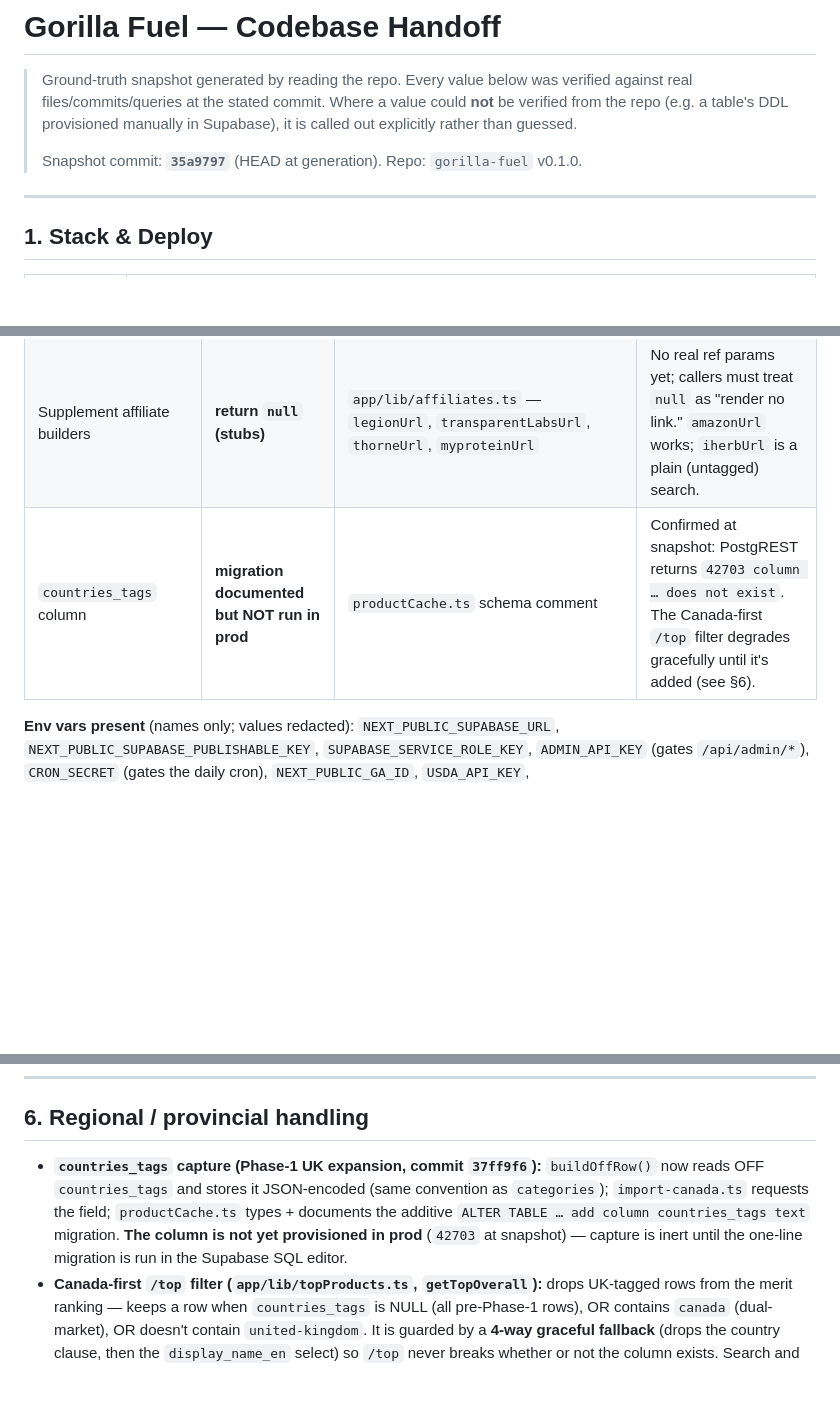
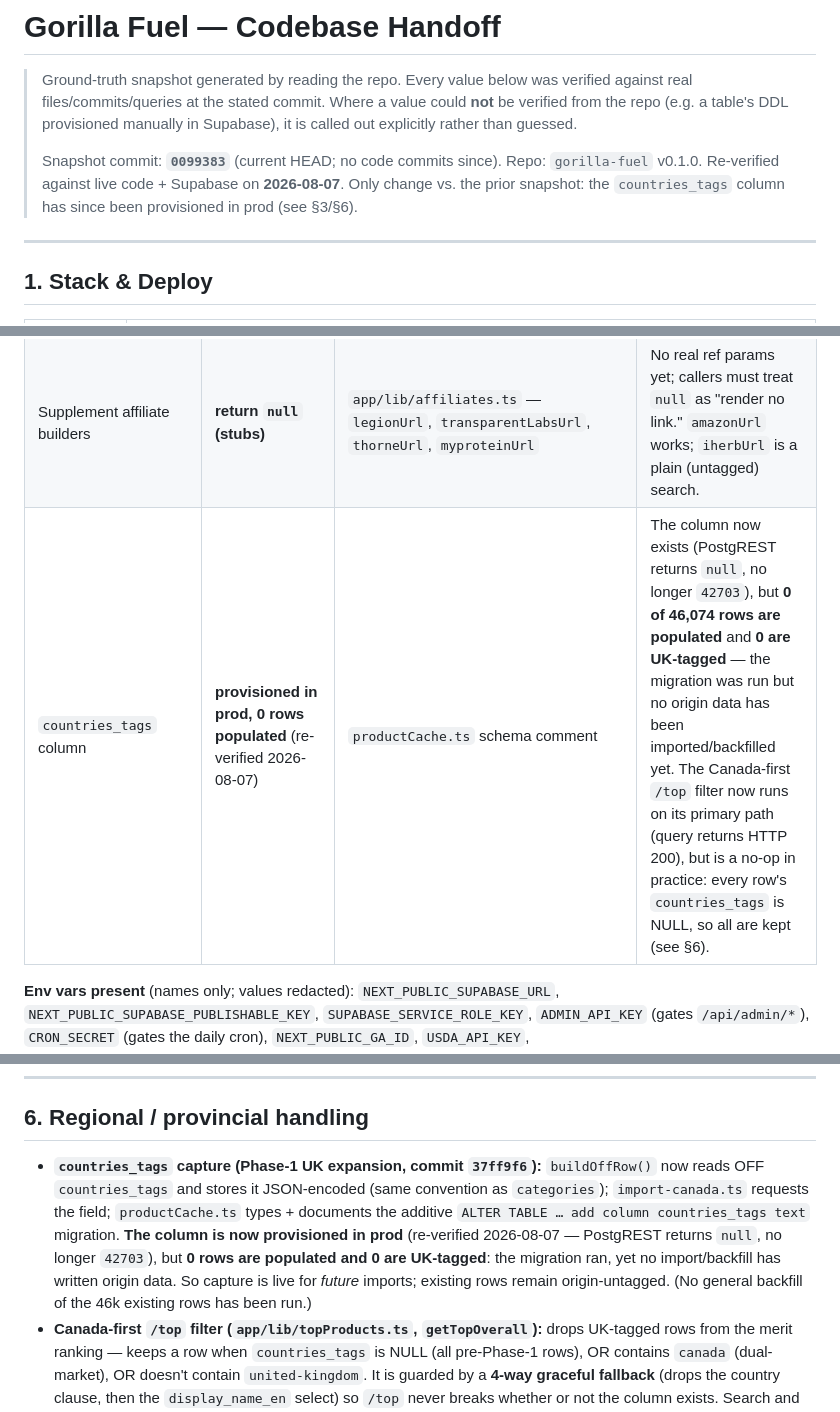
Before and after one commit to x7rshrvrk4-cpu/gorilla-fuel, a Markdown page: HANDOFF.md, 3 parts joined by grey strips. Drawn GitHub-style; blank space fills up the shorter version.

Commit message:
HANDOFF.md — re-verify against live state (countries_tags now provisioned)
Re-ran the ground-truth verification on 2026-08-07. Code is unchanged since the
last snapshot (HEAD still 0099383, no commits since), so all code-derived values
hold. One real DB-state drift: the countries_tags column has since been
provisioned in prod (PostgREST now returns null, no longer 42703) — but 0 of
46,074 rows are populated and 0 are UK-tagged, so the Canada-first /top filter now
runs on its primary path (HTTP 200) yet is a no-op in practice (all rows NULL →
kept). Updated the header snapshot line, the §3 config row, and the §6 regional
bullet accordingly. curated_picks counts (approved 133 / cheat 45 / avoid 54) and
ALGO_VERSION (v2.3) re-confirmed unchanged.

Co-Authored-By: Claude Opus 4.8 <noreply@anthropic.com>

```diff
--- a/HANDOFF.md
+++ b/HANDOFF.md
@@ -5,7 +5,9 @@
 > be verified from the repo (e.g. a table's DDL provisioned manually in Supabase), it is
 > called out explicitly rather than guessed.
 >
-> Snapshot commit: **`35a9797`** (HEAD at generation). Repo: `gorilla-fuel` v0.1.0.
+> Snapshot commit: **`0099383`** (current HEAD; no code commits since). Repo: `gorilla-fuel` v0.1.0.
+> Re-verified against live code + Supabase on **2026-08-07**. Only change vs. the prior
+> snapshot: the `countries_tags` column has since been provisioned in prod (see §3/§6).
 
 ---
 
@@ -78,7 +80,7 @@ There is **no runtime feature-flag system** (no LaunchDarkly/env-gated flags). "
 | `AFFILIATE_TAG` | **`"gorillafuel-20"`** | `app/lib/affiliates.ts:10` (and duplicated in `intel/`, `glutenfree/`, `kids/` product libs — not yet consolidated) | Amazon.ca affiliate tag on generated buy links. |
 | `TOP_REVALIDATE` / `CURATED_REVALIDATE` / page `revalidate` | **`3600`** (1h) everywhere | `topProducts.ts:11`, `curatedPicks.ts:23`, and `revalidate = 3600` on `/`, `/top`, `/approved`, `/cheat`, `/avoid`, `/bc-liquor` | ISR refresh cadence for cache-backed rankings. |
 | Supplement affiliate builders | **return `null` (stubs)** | `app/lib/affiliates.ts` — `legionUrl`, `transparentLabsUrl`, `thorneUrl`, `myproteinUrl` | No real ref params yet; callers must treat `null` as "render no link." `amazonUrl` works; `iherbUrl` is a plain (untagged) search. |
-| `countries_tags` column | **migration documented but NOT run in prod** | `productCache.ts` schema comment | Confirmed at snapshot: PostgREST returns `42703 column … does not exist`. The Canada-first `/top` filter degrades gracefully until it's added (see §6). |
+| `countries_tags` column | **provisioned in prod, 0 rows populated** (re-verified 2026-08-07) | `productCache.ts` schema comment | The column now exists (PostgREST returns `null`, no longer `42703`), but **0 of 46,074 rows are populated** and **0 are UK-tagged** — the migration was run but no origin data has been imported/backfilled yet. The Canada-first `/top` filter now runs on its primary path (query returns HTTP 200), but is a no-op in practice: every row's `countries_tags` is NULL, so all are kept (see §6). |
 
 **Env vars present** (names only; values redacted): `NEXT_PUBLIC_SUPABASE_URL`, `NEXT_PUBLIC_SUPABASE_PUBLISHABLE_KEY`, `SUPABASE_SERVICE_ROLE_KEY`, `ADMIN_API_KEY` (gates `/api/admin/*`), `CRON_SECRET` (gates the daily cron), `NEXT_PUBLIC_GA_ID`, `USDA_API_KEY`, `FATSECRET_CLIENT_ID`/`FATSECRET_CLIENT_SECRET`, `RAPIDAPI_KEY`, plus Turbo/Nx and Vercel-injected `VERCEL_*`.
 
@@ -170,7 +172,7 @@ There is **no runtime feature-flag system** (no LaunchDarkly/env-gated flags). "
 
 ## 6. Regional / provincial handling
 
-- **`countries_tags` capture (Phase-1 UK expansion, commit `37ff9f6`):** `buildOffRow()` now reads OFF `countries_tags` and stores it JSON-encoded (same convention as `categories`); `import-canada.ts` requests the field; `productCache.ts` types + documents the additive `ALTER TABLE … add column countries_tags text` migration. **The column is not yet provisioned in prod** (`42703` at snapshot) — capture is inert until the one-line migration is run in the Supabase SQL editor.
+- **`countries_tags` capture (Phase-1 UK expansion, commit `37ff9f6`):** `buildOffRow()` now reads OFF `countries_tags` and stores it JSON-encoded (same convention as `categories`); `import-canada.ts` requests the field; `productCache.ts` types + documents the additive `ALTER TABLE … add column countries_tags text` migration. **The column is now provisioned in prod** (re-verified 2026-08-07 — PostgREST returns `null`, no longer `42703`), but **0 rows are populated and 0 are UK-tagged**: the migration ran, yet no import/backfill has written origin data. So capture is live for *future* imports; existing rows remain origin-untagged. (No general backfill of the 46k existing rows has been run.)
 - **Canada-first `/top` filter (`app/lib/topProducts.ts`, `getTopOverall`):** drops UK-tagged rows from the merit ranking — keeps a row when `countries_tags` is NULL (all pre-Phase-1 rows), OR contains `canada` (dual-market), OR doesn't contain `united-kingdom`. It is guarded by a **4-way graceful fallback** (drops the country clause, then the `display_name_en` select) so `/top` never breaks whether or not the column exists. Search and scan do **not** call `getTopOverall`, so UK/any-origin products stay fully searchable/scannable.
 - **Provincial adapters:** there is **no general provincial-adapter abstraction.** What exists is **product-specific alcohol handling**: a **BC Liquor** staging table + `/bc-liquor` route + ingest (`scripts/ingest-bc-liquor.ts`, `seed-curated-alcohol.ts`), and the curated alcohol rankings are honestly labeled **Ontario** (commit `2772542`), not national. There is a **read-only UK-food ingest dry-run tool** (`scripts/uk-food-dryrun.ts`) but **no UK data has been imported** (the actual ingest is deferred pending an ingredient-completeness / `states_tags` strategy).
 
```
